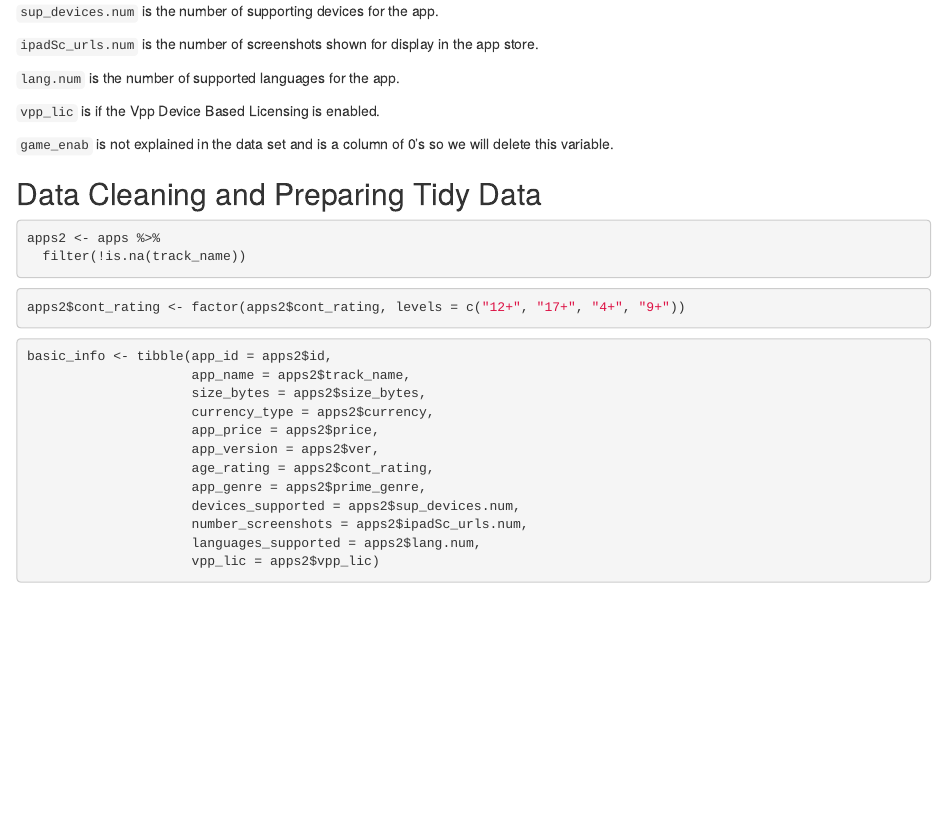
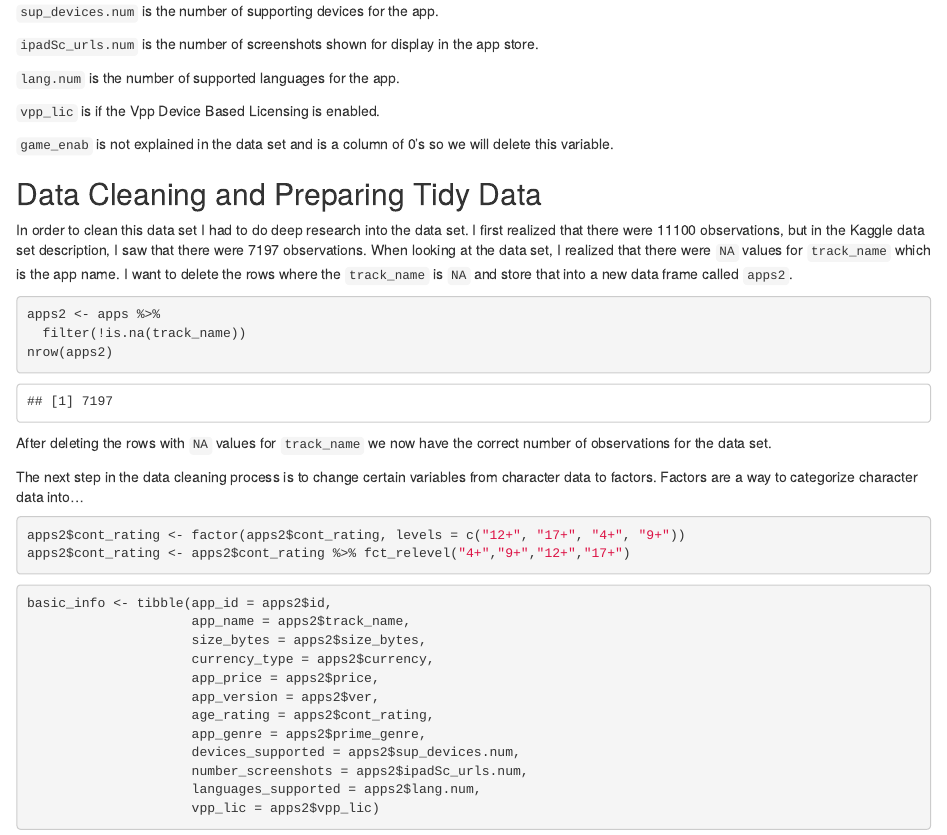
Before and after one commit to introdsci/DataScience-bnleff, an R Markdown document (deliverable1.Rmd): the page in a window 1100 px wide, from 1530 px down. Rendered offline with R 4.5, knitr and Pandoc, with nearby package versions.

Commit message:
begins code chunk descriptors

````diff
--- a/deliverable1.Rmd
+++ b/deliverable1.Rmd
@@ -73,13 +73,20 @@ There are 17 variables in this data set.
 
 ## Data Cleaning and Preparing Tidy Data
 
+In order to clean this data set I had to do deep research into the data set. I first realized that there were 11100 observations, but in the Kaggle data set description, I saw that there were 7197 observations. When looking at the data set, I realized that there were `NA` values for `track_name` which is the app name. I want to delete the rows where the `track_name` is `NA` and store that into a new data frame called `apps2`.
+
 ```{r}
 apps2 <- apps %>%
   filter(!is.na(track_name))
+nrow(apps2)
 ```
 
+After deleting the rows with `NA` values for `track_name` we now have the correct number of observations for the data set.
+
+The next step in the data cleaning process is to change certain variables from character data to factors. Factors are a way to categorize character data into...
 ```{r}
 apps2$cont_rating <- factor(apps2$cont_rating, levels = c("12+", "17+", "4+", "9+"))
+apps2$cont_rating <- apps2$cont_rating %>% fct_relevel("4+","9+","12+","17+")
 ```
 
 ```{r}
````
